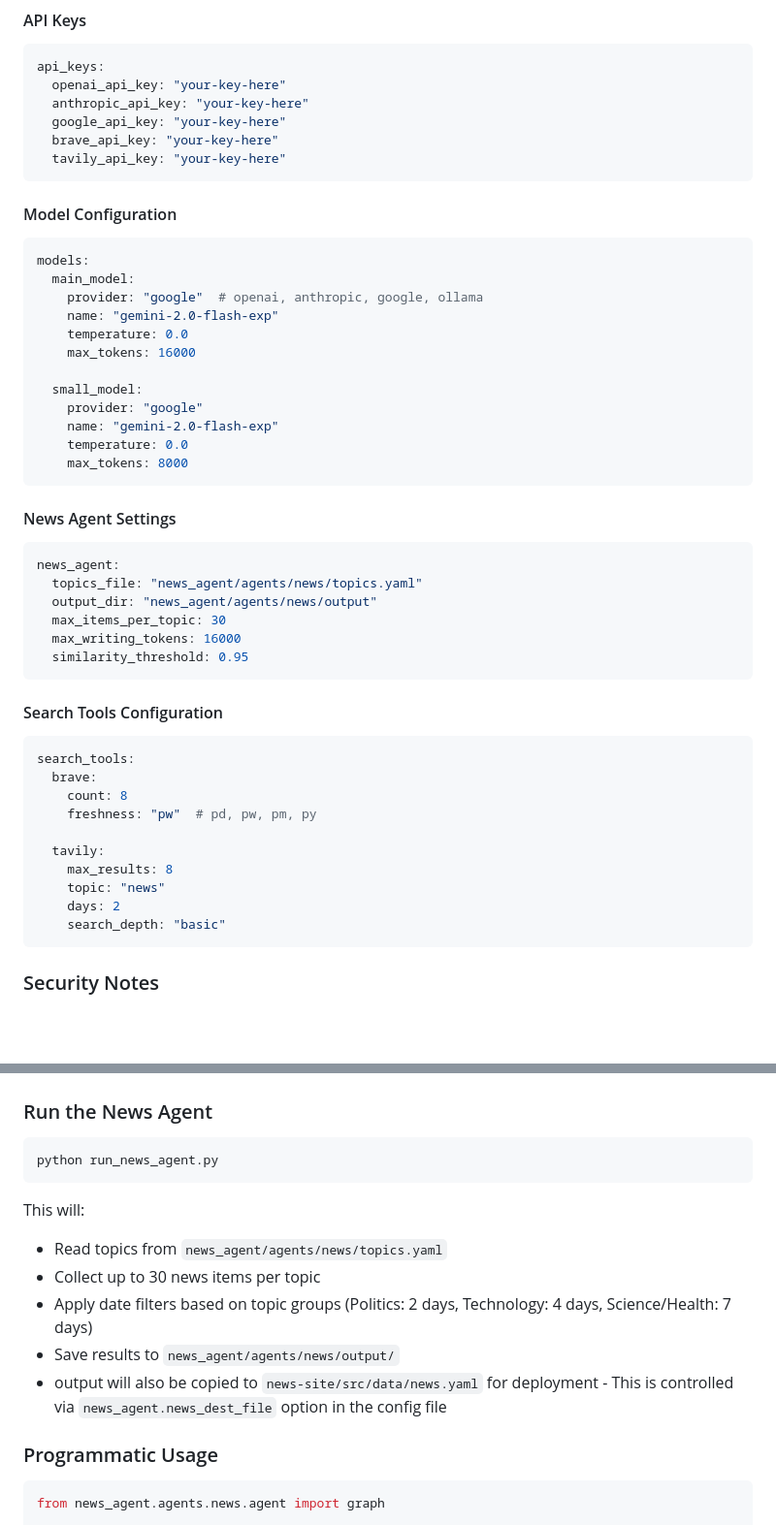
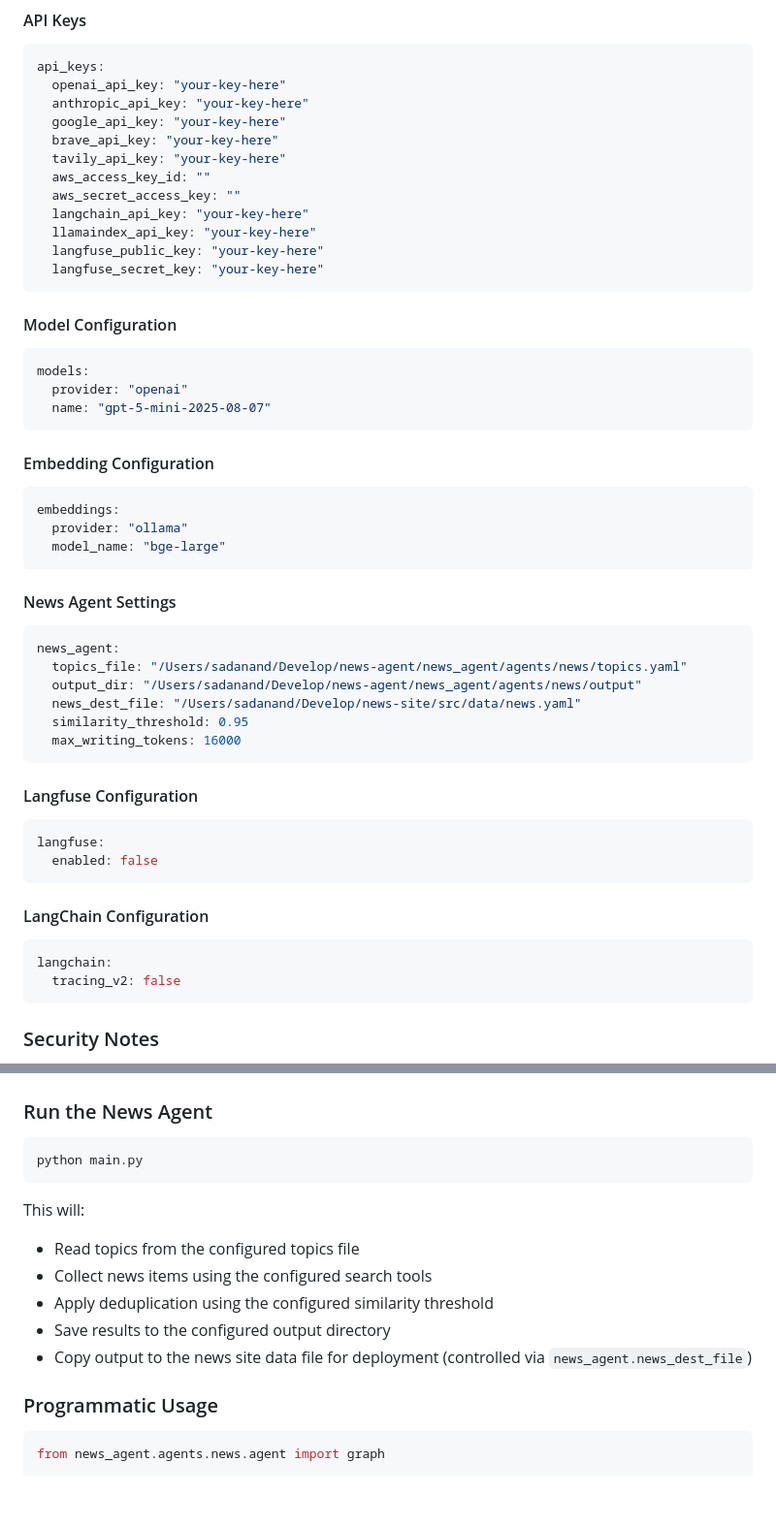
Before and after one commit to sadanand-singh/news-agent, a Markdown page: README.md, 2 parts joined by grey strips. Shown at 97% size. GitHub-like rendering; blank space fills up the shorter version.

````diff
--- a/README.md
+++ b/README.md
@@ -53,49 +53,53 @@ api_keys:
   google_api_key: "your-key-here"
   brave_api_key: "your-key-here"
   tavily_api_key: "your-key-here"
+  aws_access_key_id: ""
+  aws_secret_access_key: ""
+  langchain_api_key: "your-key-here"
+  llamaindex_api_key: "your-key-here"
+  langfuse_public_key: "your-key-here"
+  langfuse_secret_key: "your-key-here"
 ```
 
 #### Model Configuration
 
 ```yaml
 models:
-  main_model:
-    provider: "google"  # openai, anthropic, google, ollama
-    name: "gemini-2.0-flash-exp"
-    temperature: 0.0
-    max_tokens: 16000
+  provider: "openai"
+  name: "gpt-5-mini-2025-08-07"
+```
 
-  small_model:
-    provider: "google"
-    name: "gemini-2.0-flash-exp"
-    temperature: 0.0
-    max_tokens: 8000
+#### Embedding Configuration
+
+```yaml
+embeddings:
+  provider: "ollama"
+  model_name: "bge-large"
 ```
 
 #### News Agent Settings
 
 ```yaml
 news_agent:
-  topics_file: "news_agent/agents/news/topics.yaml"
-  output_dir: "news_agent/agents/news/output"
-  max_items_per_topic: 30
+  topics_file: "/Users/sadanand/Develop/news-agent/news_agent/agents/news/topics.yaml"
+  output_dir: "/Users/sadanand/Develop/news-agent/news_agent/agents/news/output"
+  news_dest_file: "/Users/sadanand/Develop/news-site/src/data/news.yaml"
+  similarity_threshold: 0.95
   max_writing_tokens: 16000
-  similarity_threshold: 0.95
 ```
 
-#### Search Tools Configuration
+#### Langfuse Configuration
 
 ```yaml
-search_tools:
-  brave:
-    count: 8
-    freshness: "pw"  # pd, pw, pm, py
+langfuse:
+  enabled: false
+```
 
-  tavily:
-    max_results: 8
-    topic: "news"
-    days: 2
-    search_depth: "basic"
+#### LangChain Configuration
+
+```yaml
+langchain:
+  tracing_v2: false
 ```
 
 ### Security Notes
@@ -124,16 +128,16 @@ config.set_env_vars()
 ### Run the News Agent
 
 ```bash
-python run_news_agent.py
+python main.py
 ```
 
 This will:
 
-- Read topics from `news_agent/agents/news/topics.yaml`
-- Collect up to 30 news items per topic
-- Apply date filters based on topic groups (Politics: 2 days, Technology: 4 days, Science/Health: 7 days)
-- Save results to `news_agent/agents/news/output/`
-- output will also be copied to `news-site/src/data/news.yaml` for deployment - This is controlled via `news_agent.news_dest_file` option in the config file
+- Read topics from the configured topics file
+- Collect news items using the configured search tools
+- Apply deduplication using the configured similarity threshold
+- Save results to the configured output directory
+- Copy output to the news site data file for deployment (controlled via `news_agent.news_dest_file`)
 
 ### Programmatic Usage
 
````
